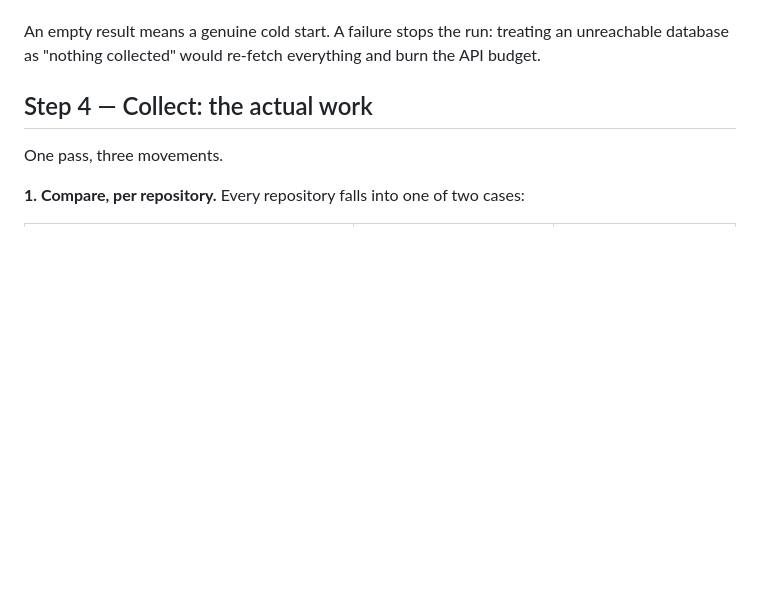
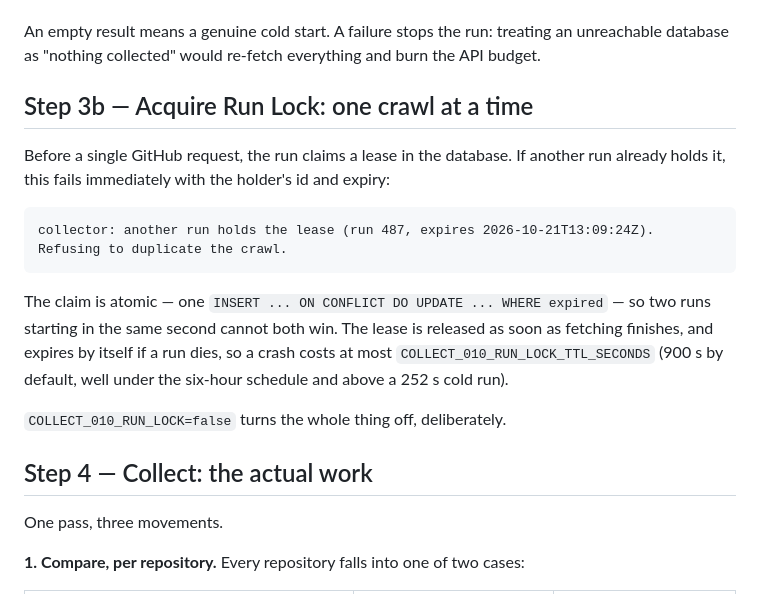
Before and after one commit to Operator-Syn/mnemora, a Markdown page: workflows/collect-010-github-public-cache/WALKTHROUGH.md, the part around the change. Rendered like a GitHub page; blank space fills up the shorter version.

Commit message:
docs(collect): walkthrough gains the run-lock step

````diff
--- a/workflows/collect-010-github-public-cache/WALKTHROUGH.md
+++ b/workflows/collect-010-github-public-cache/WALKTHROUGH.md
@@ -69,6 +69,23 @@ answers it directly — no file reading, no parsing, and no second source of tru
 
 An empty result means a genuine cold start. A failure stops the run: treating an unreachable
 database as "nothing collected" would re-fetch everything and burn the API budget.
+
+## Step 3b — Acquire Run Lock: one crawl at a time
+
+Before a single GitHub request, the run claims a lease in the database. If another run already
+holds it, this fails immediately with the holder's id and expiry:
+
+```
+collector: another run holds the lease (run 487, expires 2026-10-21T13:09:24Z).
+Refusing to duplicate the crawl.
+```
+
+The claim is atomic — one `INSERT ... ON CONFLICT DO UPDATE ... WHERE expired` — so two runs
+starting in the same second cannot both win. The lease is released as soon as fetching finishes,
+and expires by itself if a run dies, so a crash costs at most `COLLECT_010_RUN_LOCK_TTL_SECONDS`
+(900 s by default, well under the six-hour schedule and above a 252 s cold run).
+
+`COLLECT_010_RUN_LOCK=false` turns the whole thing off, deliberately.
 
 ## Step 4 — Collect: the actual work
 
````
